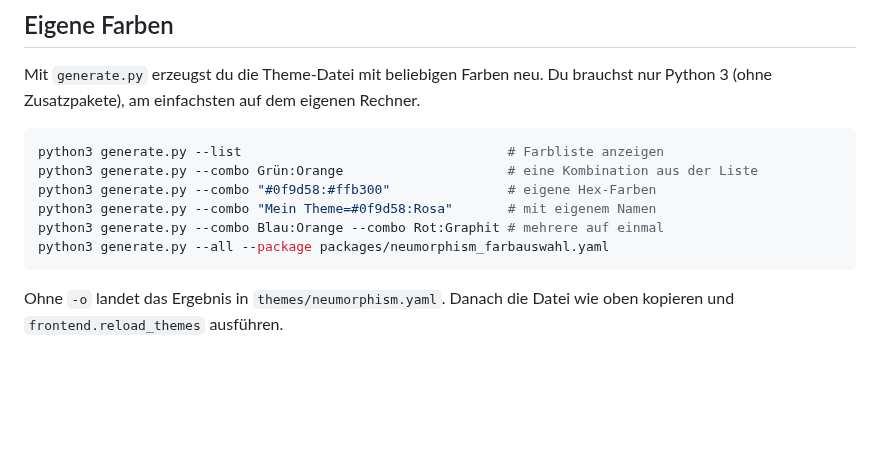
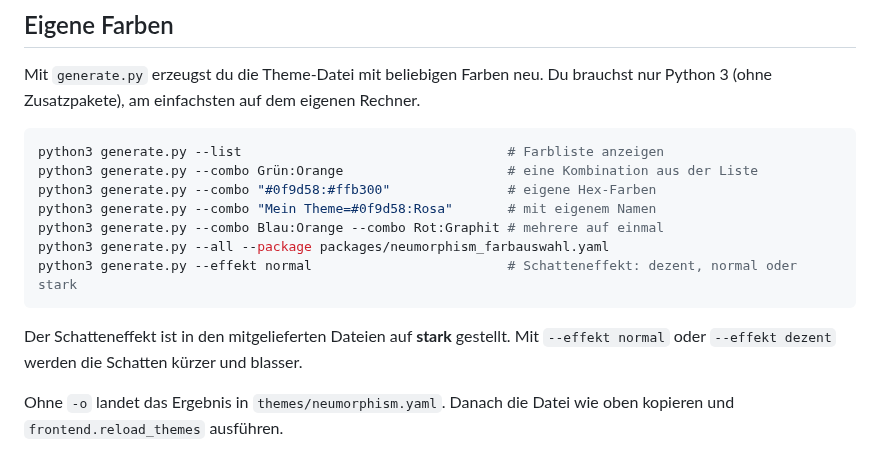
Before and after one commit to Ga-Re/HAThemeNeumorphism, a Markdown page: README.md, the part around the change. GitHub-like rendering; blank space fills up the shorter version.

````diff
--- a/README.md
+++ b/README.md
@@ -69,7 +69,10 @@ python3 generate.py --combo "#0f9d58:#ffb300"               # eigene Hex-Farben
 python3 generate.py --combo "Mein Theme=#0f9d58:Rosa"       # mit eigenem Namen
 python3 generate.py --combo Blau:Orange --combo Rot:Graphit # mehrere auf einmal
 python3 generate.py --all --package packages/neumorphism_farbauswahl.yaml
+python3 generate.py --effekt normal                         # Schatteneffekt: dezent, normal oder stark
 ```
+
+Der Schatteneffekt ist in den mitgelieferten Dateien auf **stark** gestellt. Mit `--effekt normal` oder `--effekt dezent` werden die Schatten kürzer und blasser.
 
 Ohne `-o` landet das Ergebnis in `themes/neumorphism.yaml`. Danach die Datei wie oben kopieren und `frontend.reload_themes` ausführen.
 
````
Also changed, not shown: preview.png, 3 other files.
